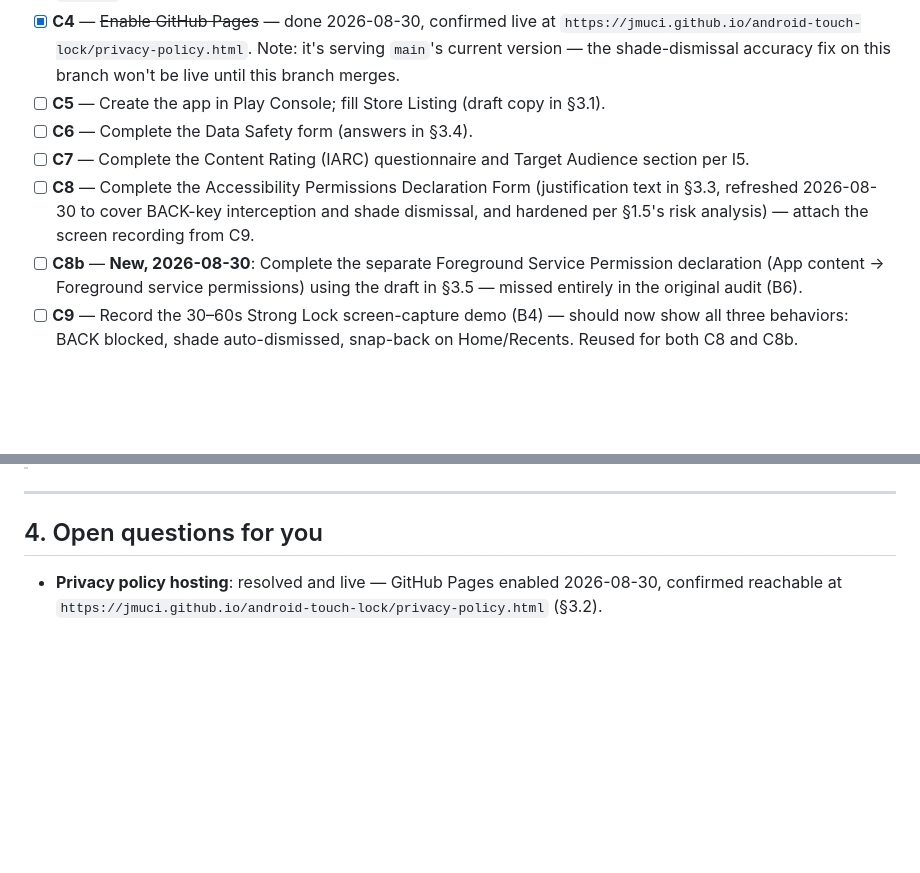
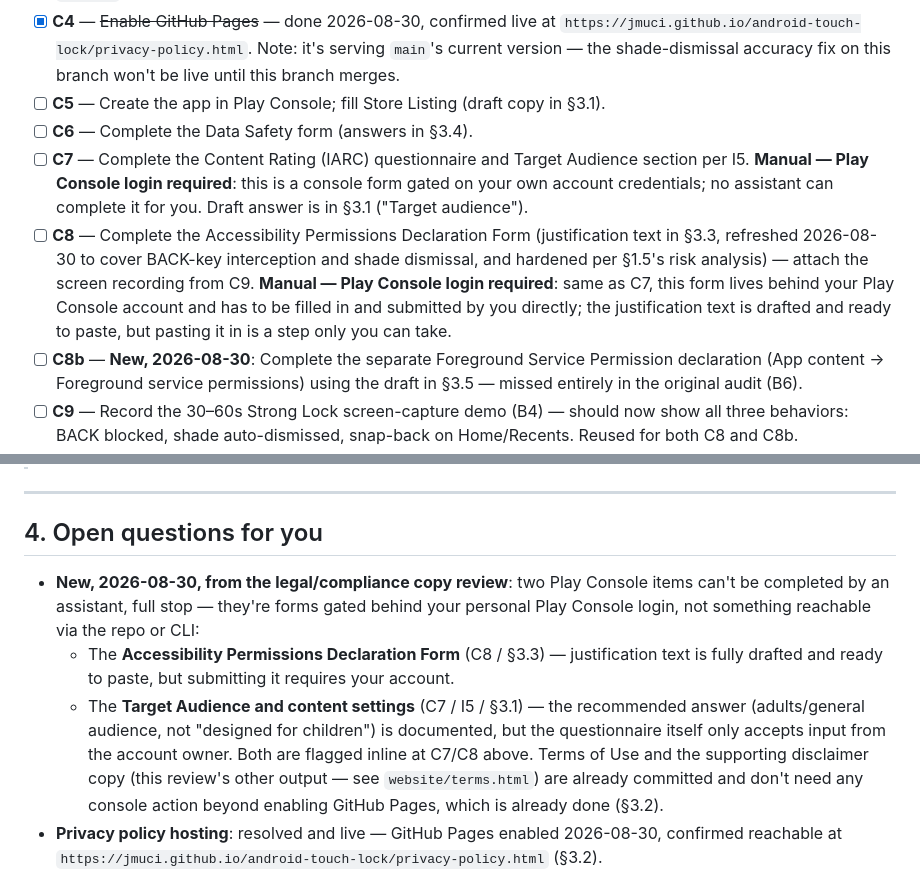
Before and after one commit to jmuci/android-touch-lock, a Markdown page: docs/PLAY_STORE_LAUNCH.md, 2 parts joined by grey strips. Drawn GitHub-style; blank space fills up the shorter version.

Commit message:
Flag Accessibility declaration and Target Audience as Play Console manual steps
Both are gated behind the account owner's Play Console login and can't be
completed by an assistant — call this out explicitly at C7/C8 and in the
open-questions section so it doesn't get missed as "still pending" without
an owner.

Co-Authored-By: Claude Sonnet 5 <noreply@anthropic.com>

```diff
--- a/docs/PLAY_STORE_LAUNCH.md
+++ b/docs/PLAY_STORE_LAUNCH.md
@@ -166,8 +166,8 @@ Roughly sequenced — earlier items unblock later ones.
 - [x] **C4** — ~~Enable GitHub Pages~~ — done 2026-08-30, confirmed live at `https://jmuci.github.io/android-touch-lock/privacy-policy.html`. Note: it's serving `main`'s current version — the shade-dismissal accuracy fix on this branch won't be live until this branch merges.
 - [ ] **C5** — Create the app in Play Console; fill Store Listing (draft copy in §3.1).
 - [ ] **C6** — Complete the Data Safety form (answers in §3.4).
-- [ ] **C7** — Complete the Content Rating (IARC) questionnaire and Target Audience section per I5.
-- [ ] **C8** — Complete the Accessibility Permissions Declaration Form (justification text in §3.3, refreshed 2026-08-30 to cover BACK-key interception and shade dismissal, and hardened per §1.5's risk analysis) — attach the screen recording from C9.
+- [ ] **C7** — Complete the Content Rating (IARC) questionnaire and Target Audience section per I5. **Manual — Play Console login required**: this is a console form gated on your own account credentials; no assistant can complete it for you. Draft answer is in §3.1 ("Target audience").
+- [ ] **C8** — Complete the Accessibility Permissions Declaration Form (justification text in §3.3, refreshed 2026-08-30 to cover BACK-key interception and shade dismissal, and hardened per §1.5's risk analysis) — attach the screen recording from C9. **Manual — Play Console login required**: same as C7, this form lives behind your Play Console account and has to be filled in and submitted by you directly; the justification text is drafted and ready to paste, but pasting it in is a step only you can take.
 - [ ] **C8b** — **New, 2026-08-30**: Complete the separate Foreground Service Permission declaration (App content → Foreground service permissions) using the draft in §3.5 — missed entirely in the original audit (B6).
 - [ ] **C9** — Record the 30–60s Strong Lock screen-capture demo (B4) — should now show all three behaviors: BACK blocked, shade auto-dismissed, snap-back on Home/Recents. Reused for both C8 and C8b.
 - [ ] **C10** — Build a signed release AAB (`./gradlew bundleRelease`), upload to the **Closed testing** track, add your tester list, publish the closed test.
@@ -353,6 +353,17 @@ permissions** in Play Console.
 
 ## 4. Open questions for you
 
+- **New, 2026-08-30, from the legal/compliance copy review**: two Play Console items can't be
+  completed by an assistant, full stop — they're forms gated behind your personal Play Console
+  login, not something reachable via the repo or CLI:
+  - The **Accessibility Permissions Declaration Form** (C8 / §3.3) — justification text is fully
+    drafted and ready to paste, but submitting it requires your account.
+  - The **Target Audience and content settings** (C7 / I5 / §3.1) — the recommended answer
+    (adults/general audience, not "designed for children") is documented, but the questionnaire
+    itself only accepts input from the account owner.
+  Both are flagged inline at C7/C8 above. Terms of Use and the supporting disclaimer copy (this
+  review's other output — see `website/terms.html`) are already committed and don't need any
+  console action beyond enabling GitHub Pages, which is already done (§3.2).
 - **Privacy policy hosting**: resolved and live — GitHub Pages enabled 2026-08-30, confirmed
   reachable at `https://jmuci.github.io/android-touch-lock/privacy-policy.html` (§3.2).
 - **Support email**: `website/privacy-policy.html` currently lists `jm.mucientes.fayos@gmail.com` as
```
